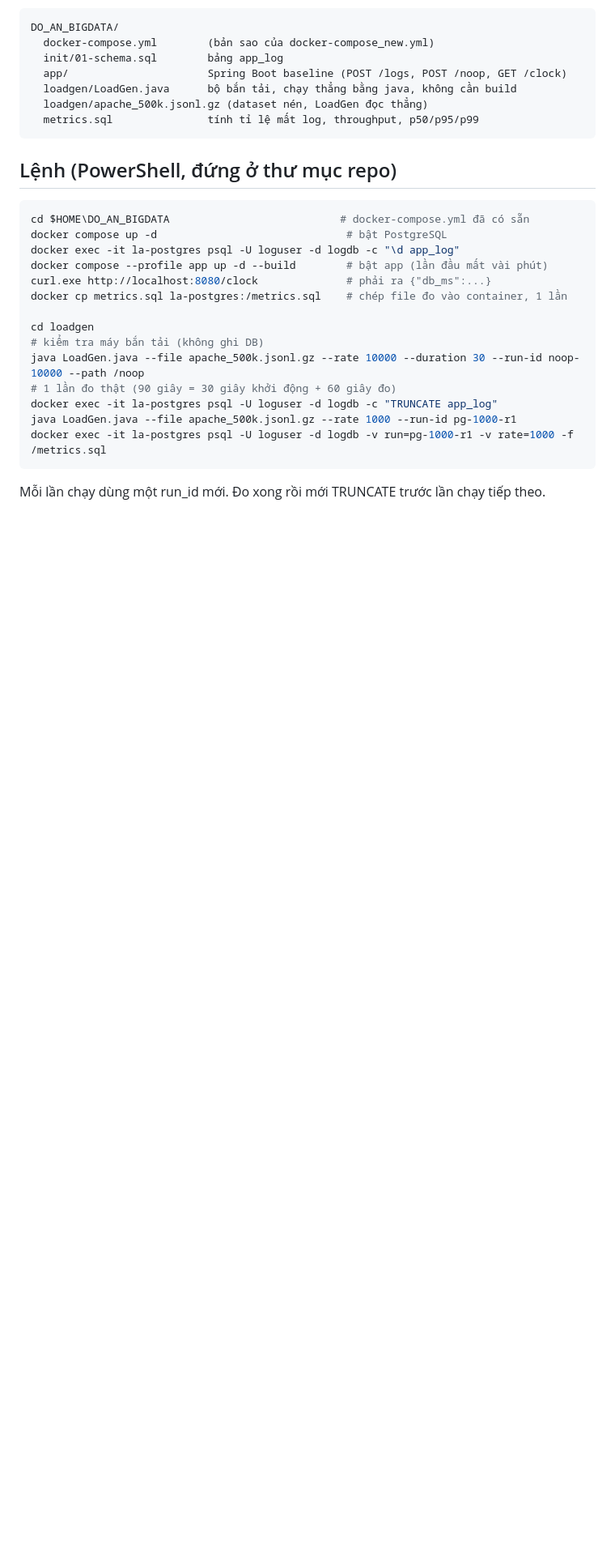
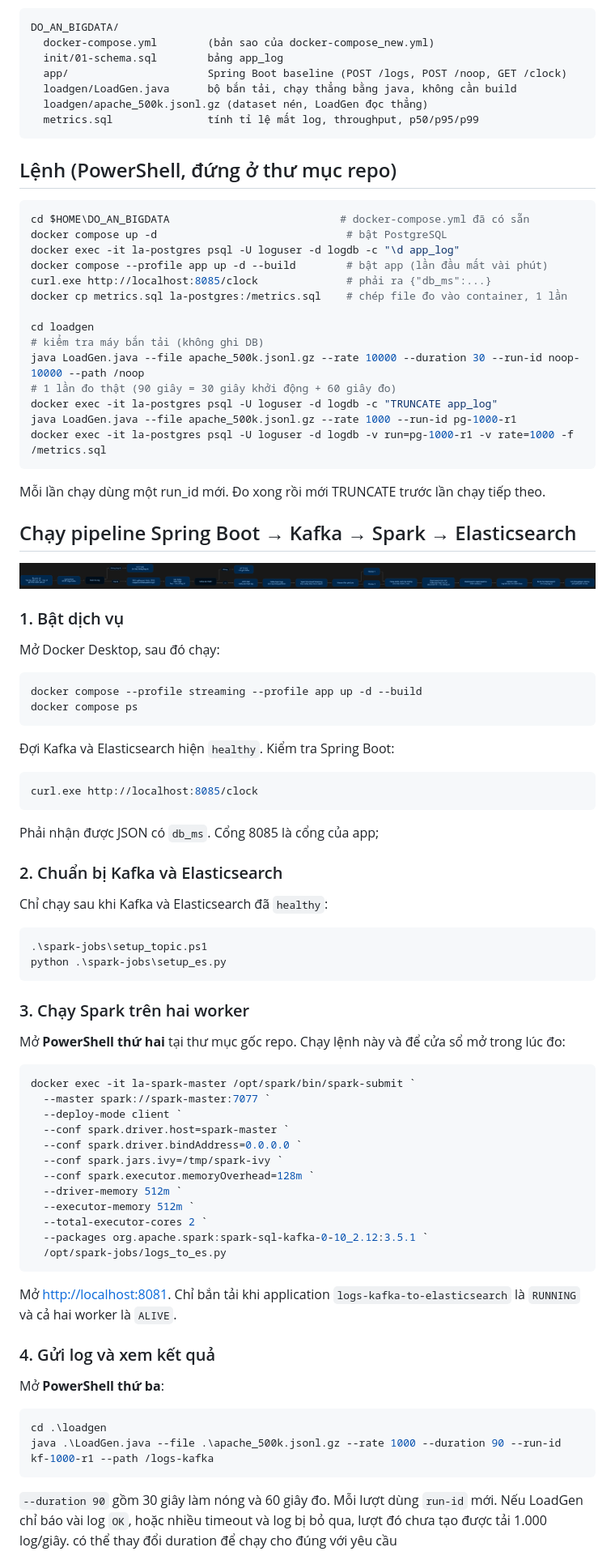
Before and after one commit to Quoc710/DO_AN_BIGDATA, a Markdown page: HUONG-DAN.md, the part around one of its changes. Shown at 81% size. GitHub-like rendering; pictures changed too: luongxuli-pipeline.png (added); blank space fills up the shorter version.

Commit message:
first commit of pipeline

````diff
--- a/HUONG-DAN.md
+++ b/HUONG-DAN.md
@@ -19,7 +19,7 @@ cd $HOME\DO_AN_BIGDATA                           # docker-compose.yml đã có s
 docker compose up -d                              # bật PostgreSQL
 docker exec -it la-postgres psql -U loguser -d logdb -c "\d app_log"
 docker compose --profile app up -d --build        # bật app (lần đầu mất vài phút)
-curl.exe http://localhost:8080/clock              # phải ra {"db_ms":...}
+curl.exe http://localhost:8085/clock              # phải ra {"db_ms":...}
 docker cp metrics.sql la-postgres:/metrics.sql    # chép file đo vào container, 1 lần
 
 cd loadgen
@@ -32,3 +32,66 @@ docker exec -it la-postgres psql -U loguser -d logdb -v run=pg-1000-r1 -v rate=1
 ```
 
 Mỗi lần chạy dùng một run_id mới. Đo xong rồi mới TRUNCATE trước lần chạy tiếp theo.
+
+
+## Chạy pipeline Spring Boot → Kafka → Spark → Elasticsearch
+![Luồng xử lí của pipeline](./luongxuli-pipeline.png)
+### 1. Bật dịch vụ
+
+Mở Docker Desktop, sau đó chạy:
+
+```powershell
+docker compose --profile streaming --profile app up -d --build
+docker compose ps
+```
+
+Đợi Kafka và Elasticsearch hiện `healthy`. Kiểm tra Spring Boot:
+
+```powershell
+curl.exe http://localhost:8085/clock
+```
+
+Phải nhận được JSON có `db_ms`. Cổng 8085 là cổng của app;
+
+### 2. Chuẩn bị Kafka và Elasticsearch
+
+Chỉ chạy sau khi Kafka và Elasticsearch đã `healthy`:
+
+```powershell
+.\spark-jobs\setup_topic.ps1
+python .\spark-jobs\setup_es.py
+```
+
+### 3. Chạy Spark trên hai worker
+
+Mở **PowerShell thứ hai** tại thư mục gốc repo. Chạy lệnh này và để cửa sổ mở trong lúc đo:
+
+```powershell
+docker exec -it la-spark-master /opt/spark/bin/spark-submit `
+  --master spark://spark-master:7077 `
+  --deploy-mode client `
+  --conf spark.driver.host=spark-master `
+  --conf spark.driver.bindAddress=0.0.0.0 `
+  --conf spark.jars.ivy=/tmp/spark-ivy `
+  --conf spark.executor.memoryOverhead=128m `
+  --driver-memory 512m `
+  --executor-memory 512m `
+  --total-executor-cores 2 `
+  --packages org.apache.spark:spark-sql-kafka-0-10_2.12:3.5.1 `
+  /opt/spark-jobs/logs_to_es.py
+```
+
+Mở [http://localhost:8081](http://localhost:8081). Chỉ bắn tải khi application `logs-kafka-to-elasticsearch` là `RUNNING` và cả hai worker là `ALIVE`.
+
+### 4. Gửi log và xem kết quả
+
+Mở **PowerShell thứ ba**:
+
+```powershell
+cd .\loadgen
+java .\LoadGen.java --file .\apache_500k.jsonl.gz --rate 1000 --duration 90 --run-id kf-1000-r1 --path /logs-kafka
+```
+
+`--duration 90` gồm 30 giây làm nóng và 60 giây đo. Mỗi lượt dùng `run-id` mới. Nếu LoadGen chỉ báo vài log `OK`, hoặc nhiều timeout và log bị bỏ qua, lượt đó chưa tạo được tải 1.000 log/giây.
+có thể thay đổi duration để chạy cho đúng với yêu cầu
+
````
Also changed, not shown: other parts of HUONG-DAN.md (+23 -0 lines), 16 other files.
